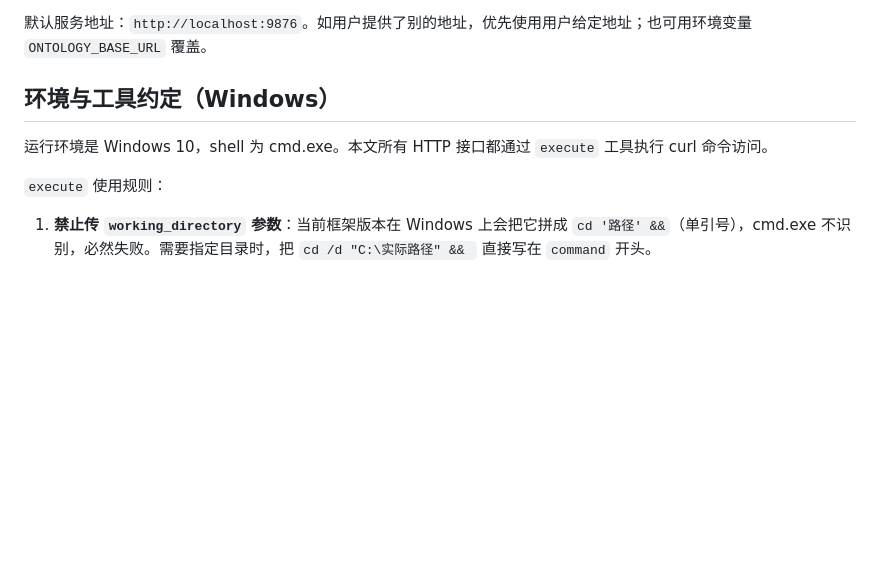
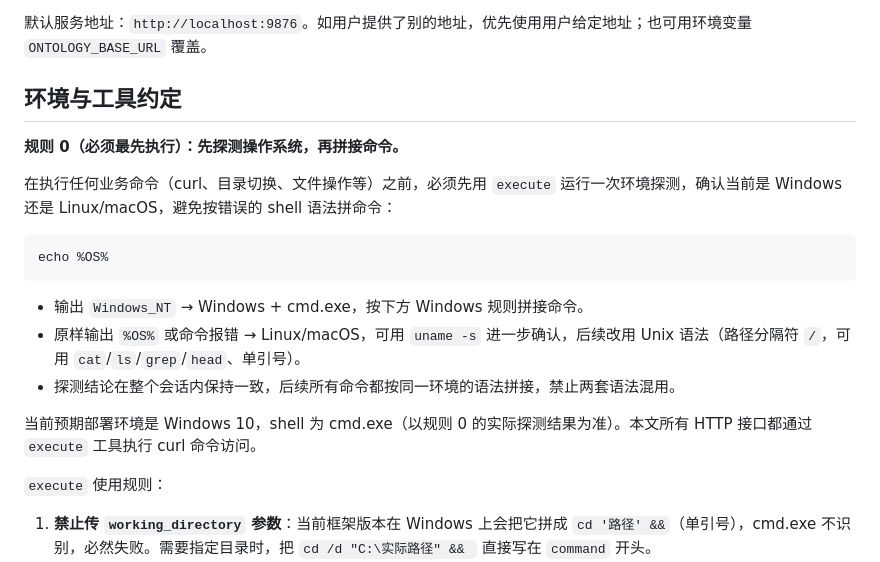
Before and after one commit to tianbaoxing/llmOntology, a Markdown page: skills/ontology-query/SKILL.md, the part around the change. GitHub-like rendering; blank space fills up the shorter version.

Commit message:
skill: ontology-query 增加规则0——执行业务命令前先探测操作系统（echo %OS% 区分 Windows/Unix），探测结论全会话生效，避免跨环境拼错 shell 语法

````diff
--- a/skills/ontology-query/SKILL.md
+++ b/skills/ontology-query/SKILL.md
@@ -13,9 +13,21 @@ description: "Queries ontology concepts and graph evidence, then answers with ex
 
 默认服务地址：`http://localhost:9876`。如用户提供了别的地址，优先使用用户给定地址；也可用环境变量 `ONTOLOGY_BASE_URL` 覆盖。
 
-## 环境与工具约定（Windows）
+## 环境与工具约定
 
-运行环境是 Windows 10，shell 为 cmd.exe。本文所有 HTTP 接口都通过 `execute` 工具执行 curl 命令访问。
+**规则 0（必须最先执行）：先探测操作系统，再拼接命令。**
+
+在执行任何业务命令（curl、目录切换、文件操作等）之前，必须先用 `execute` 运行一次环境探测，确认当前是 Windows 还是 Linux/macOS，避免按错误的 shell 语法拼命令：
+
+```cmd
+echo %OS%
+```
+
+- 输出 `Windows_NT` → Windows + cmd.exe，按下方 Windows 规则拼接命令。
+- 原样输出 `%OS%` 或命令报错 → Linux/macOS，可用 `uname -s` 进一步确认，后续改用 Unix 语法（路径分隔符 `/`，可用 `cat`/`ls`/`grep`/`head`、单引号）。
+- 探测结论在整个会话内保持一致，后续所有命令都按同一环境的语法拼接，禁止两套语法混用。
+
+当前预期部署环境是 Windows 10，shell 为 cmd.exe（以规则 0 的实际探测结果为准）。本文所有 HTTP 接口都通过 `execute` 工具执行 curl 命令访问。
 
 `execute` 使用规则：
 
````
